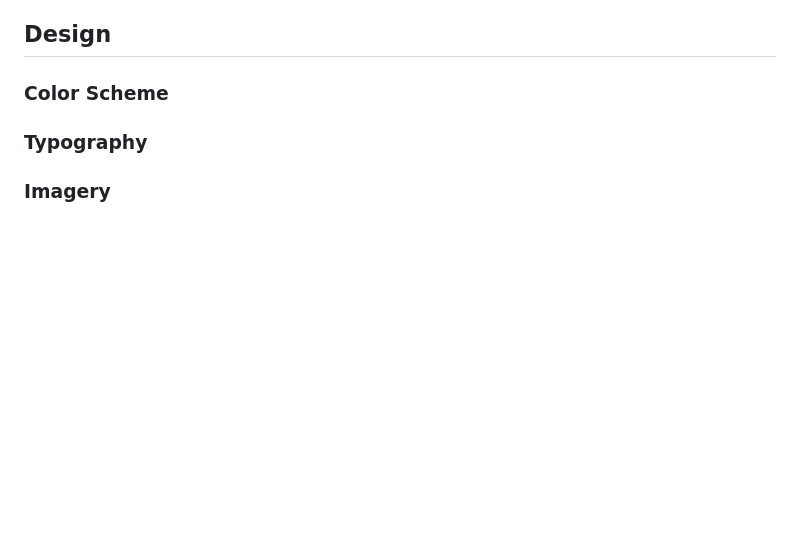
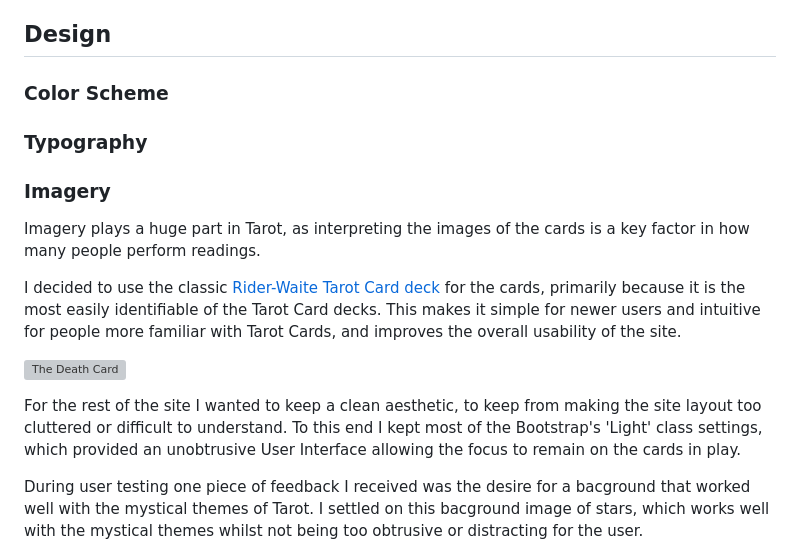
Before and after one commit to BenMilesRocks/2---Tarot-Card-Deck, a Markdown page: readme.md, the part around one of its changes. Rendered like a GitHub page; blank space fills up the shorter version; grey boxes are pictures that could not be loaded.

Commit message:
adds Imagery section to readme.md

```diff
--- a/readme.md
+++ b/readme.md
@@ -80,3 +80,17 @@ The site should also contain links to external resources, allowing the user to l
 ### Typography
 
 ### Imagery
+
+Imagery plays a huge part in Tarot, as interpreting the images of the cards is a key factor in how many people perform readings.
+
+I decided to use the classic [Rider-Waite Tarot Card deck](https://en.wikipedia.org/wiki/Rider%E2%80%93Waite_Tarot) for the cards, primarily because it is the most easily identifiable
+of the Tarot Card decks. This makes it simple for newer users and intuitive for people more familiar with Tarot Cards, and improves the overall usability of the site.
+
+![The Death Card](/assets/images/13-death.jpg)
+
+For the rest of the site I wanted to keep a clean aesthetic, to keep from making the site layout too cluttered or difficult to understand. To this end I kept most of the Bootstrap's
+'Light' class settings, which provided an unobtrusive User Interface allowing the focus to remain on the cards in play.
+
+During user testing one piece of feedback I received was the desire for a bacground that worked well with the mystical themes of Tarot. I settled on this bacground image of stars, which
+works well with the mystical themes whilst not being too obtrusive or distracting for the user.
+
```
Also changed, not shown: other parts of readme.md (+1 -0 lines).
